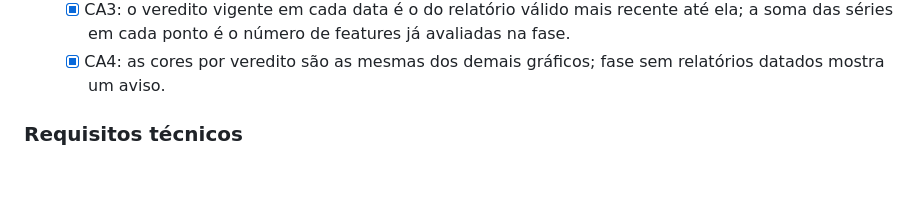
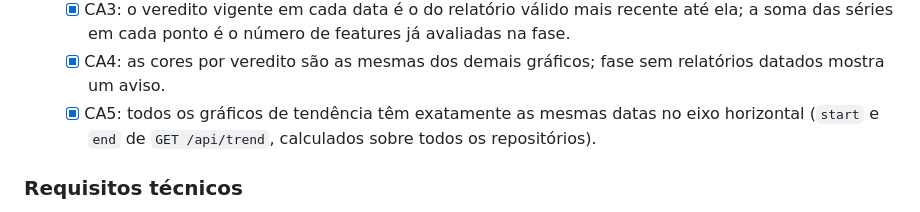
Before and after one commit to joaogoes/akcit_modulo_4, a Markdown page: docs/02 backlog.md, the part around one of its changes. Drawn GitHub-style; blank space fills up the shorter version.

```diff
--- a/docs/02 backlog.md
+++ b/docs/02 backlog.md
@@ -146,6 +146,7 @@ Objetivo: atender aos requisitos não funcionais, validar o aceite e documentar.
   - [x] CA2: `GET /api/trend` devolve pontos semanais e uma série por veredito, calculados só com o banco e sem chamadas ao GitHub (teste automatizado).
   - [x] CA3: o veredito vigente em cada data é o do relatório válido mais recente até ela; a soma das séries em cada ponto é o número de features já avaliadas na fase.
   - [x] CA4: as cores por veredito são as mesmas dos demais gráficos; fase sem relatórios datados mostra um aviso.
+  - [x] CA5: todos os gráficos de tendência têm exatamente as mesmas datas no eixo horizontal (`start` e `end` de `GET /api/trend`, calculados sobre todos os repositórios).
 
 ### Requisitos técnicos
 
```
Also changed, not shown: other parts of docs/02 backlog.md (+1 -1 lines), README.md (+4 -4 lines), docs/01 escopo-mvp.md (+1 -1 lines).
